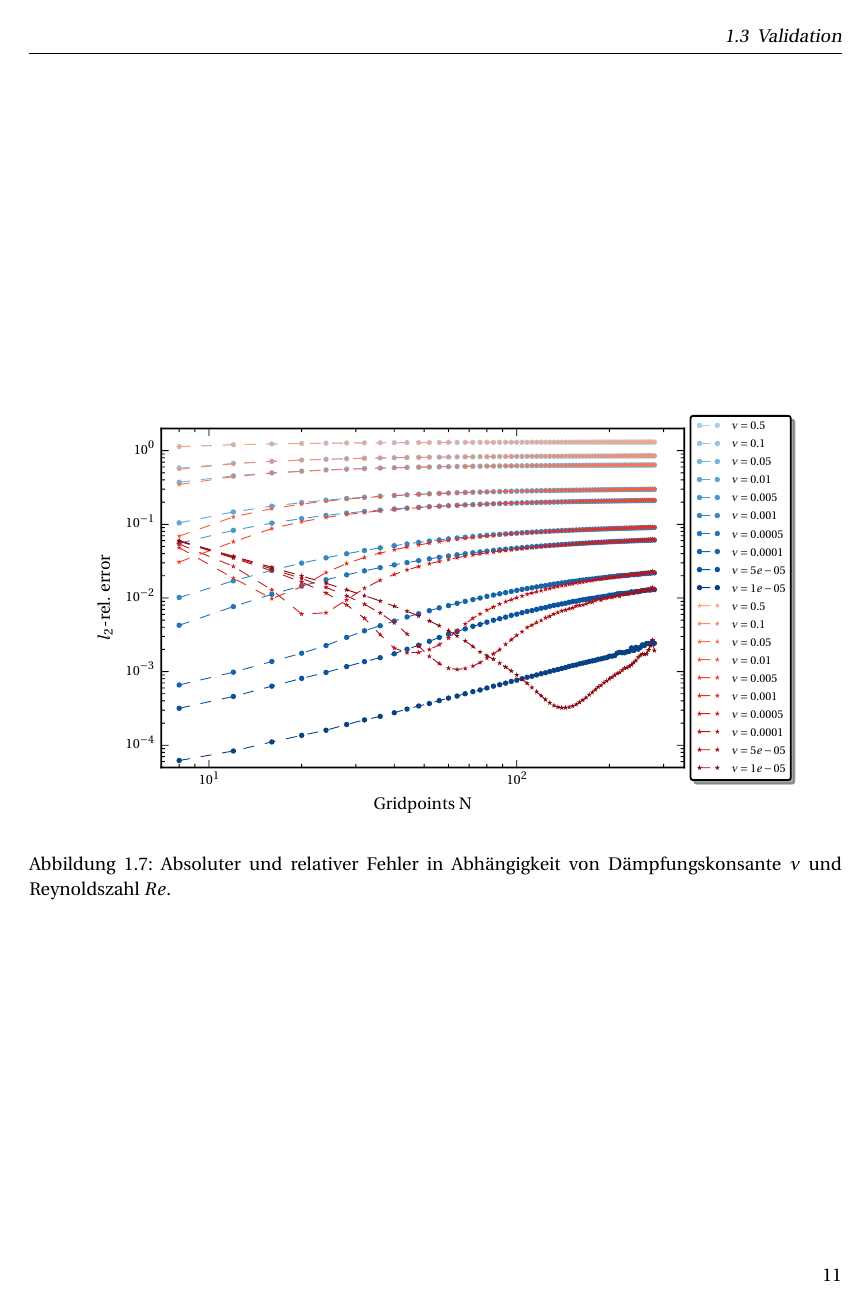
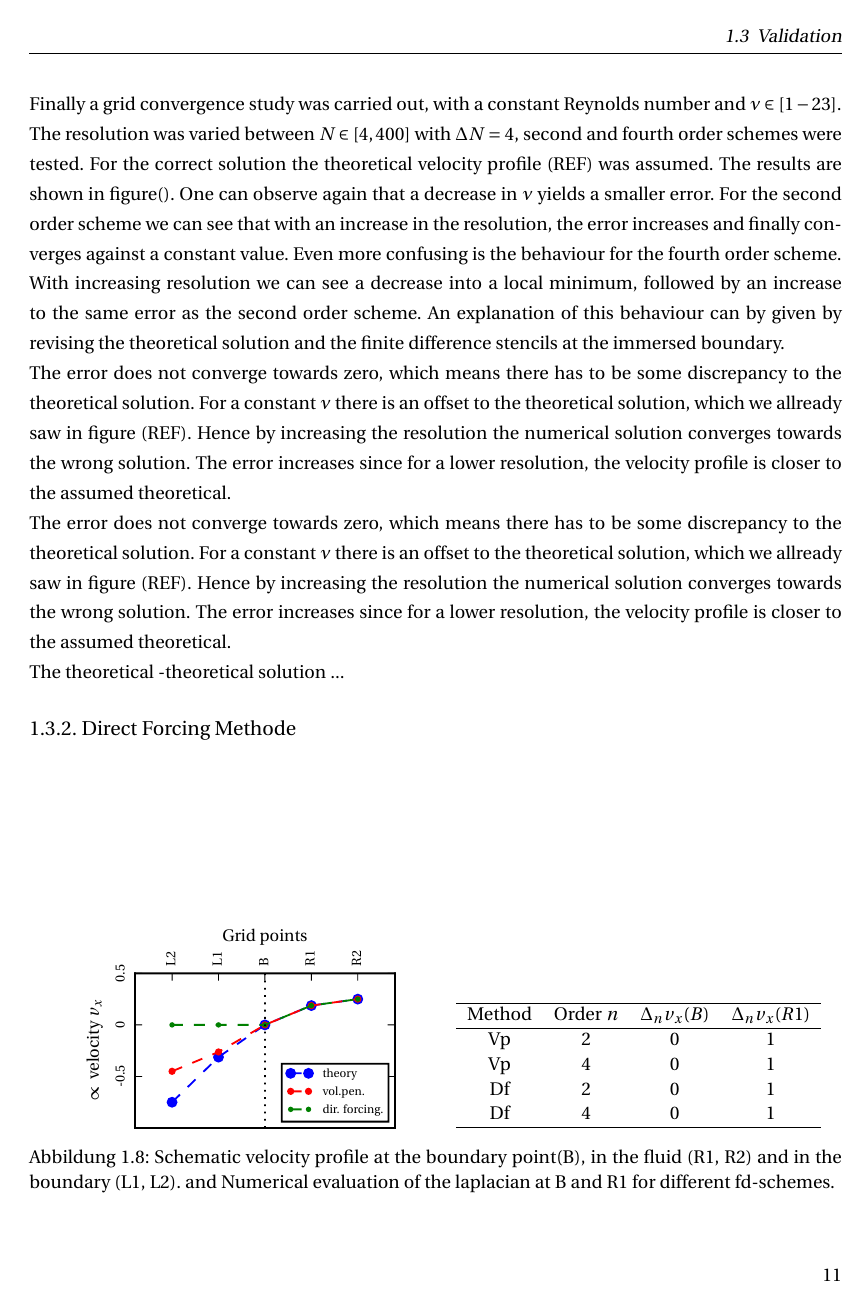
Before and after one commit to jruebsam/masterthesis, a LaTeX thesis (thesis.tex, which reads chapters/immersed_boundary.tex): page 17 of 18. Compiled offline with pdfLaTeX.

Commit message:
Add stencil image

```diff
--- a/chapters/immersed_boundary.tex
+++ b/chapters/immersed_boundary.tex
@@ -294 +272,0 @@ Der relative Fehler fällt bei $\nu=1e-4=10\Delta t$ auf unter 1\%, wodurch dies
-\begin{figure}[!bpt]
@@ -300,2 +290,52 @@ Der relative Fehler fällt bei $\nu=1e-4=10\Delta t$ auf unter 1\%, wodurch dies
+Finally a grid convergence study was carried out, with a constant Reynolds number and $\nu \in [1-23]$.
+The resolution was varied between $N\in [4, 400]$ with $\Delta N = 4$, second and fourth order schemes were tested.
+For the correct solution the theoretical velocity profile (REF) was assumed.
+The results are shown in figure().
+One can observe again that a decrease in $\nu$  yields a smaller error.
+For the second order scheme we can see that with an increase in the resolution, the error increases and finally converges against a constant value.
+Even more confusing is the behaviour for the fourth order scheme.
+With increasing resolution we can see a decrease into a local minimum, followed by an increase to the same error as the second order scheme.
+An explanation of this behaviour can by given by revising the theoretical solution and the finite difference stencils at the immersed boundary.
+
+The error does not converge towards zero, which means there has to be some discrepancy to the theoretical solution.
+For a constant $\nu$ there is an offset to the theoretical solution, which we allready saw in figure (REF).
+Hence by increasing the resolution the numerical solution converges towards the wrong solution.
+The error increases since for a lower resolution, the velocity profile is closer to the assumed theoretical.
+
+\begin{figure}[bp]
+  \begin{minipage}[b]{0.50\textwidth}
+    \centering
+      \includegraphics{gfx/immersed_boundary/poiseuille_flow/2_vp/stencil.pdf}\label{fig:mask_vp}
+    \par\vspace{0pt}
+  \end{minipage}%
+  \begin{minipage}[b]{0.50\textwidth}
+    \centering%
+   \begin{tabular}[b]{cccc}\hline
+      Method & Order $n$&  $\Delta_n v_x(B)$ & $\Delta_n v_x(R1)$ \\ \hline
+      Vp & 2 & 0 &  1 \\
+      Vp & 4 & 0 &  1 \\
+      Df & 2 & 0 &  1 \\
+      Df & 4 & 0 &  1 \\ \hline
+    \end{tabular}
+    \par\vspace{0pt}
+  \end{minipage}
+    \caption{Schematic velocity profile at the boundary point(B), in the fluid (R1, R2) and in the boundary (L1, L2).
+    and Numerical evaluation of the laplacian at B and R1 for different fd-schemes.}
+\label{fig:test}
+\end{figure}
+
+
+The error does not converge towards zero, which means there has to be some discrepancy to the theoretical solution.
+For a constant $\nu$ there is an offset to the theoretical solution, which we allready saw in figure (REF).
+Hence by increasing the resolution the numerical solution converges towards the wrong solution.
+The error increases since for a lower resolution, the velocity profile is closer to the assumed theoretical.
+
+
+
+
+The theoretical
+-theoretical solution ...
+
+
 
 \subsection{Direct Forcing Methode}
```
Also changed, not shown: gfx/immersed_boundary/poiseuille_flow/2_vp/stencil.pdf (added), chapters/immersed_boundary.tex (43 more changed lines), 1 other file.
